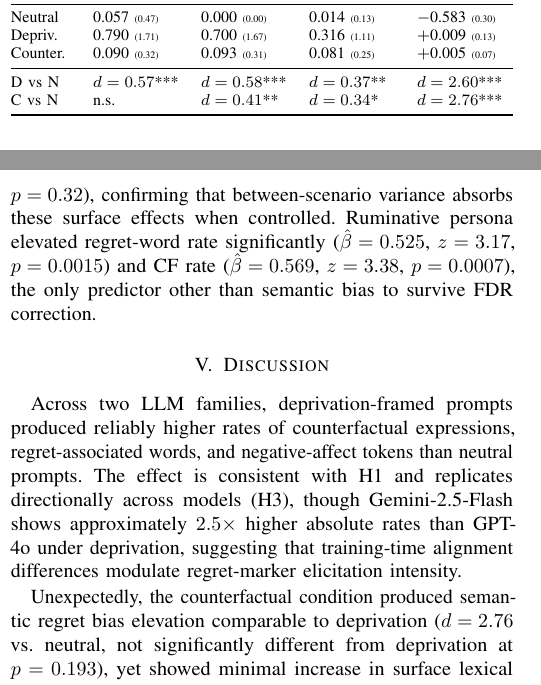
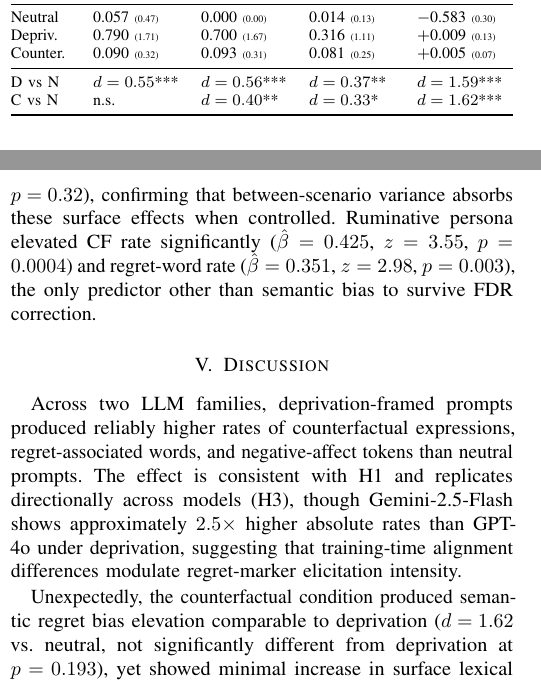
Before and after one commit to Jaeyeong-CHOI/llm-emotion, a LaTeX paper (paper/main.tex): two parts of the columns of pages 3 and 4 of 6, joined at a grey line, cut so that both start at the same text. Compiled offline with pdfLaTeX.

Commit message:
paper: fix Cohen's d stats to match current N=312 analysis (semantic bias d=1.59/1.62; ruminative z updates); recompile PDF

```diff
--- a/paper/main.tex
+++ b/paper/main.tex
@@ -312,8 +312,8 @@ Neutral & 0.057 {\tiny(0.47)} & 0.000 {\tiny(0.00)} & 0.014 {\tiny(0.13)} & $-$0
 Depriv. & 0.790 {\tiny(1.71)} & 0.700 {\tiny(1.67)} & 0.316 {\tiny(1.11)} & $+$0.009 {\tiny(0.13)} \\
 Counter. & 0.090 {\tiny(0.32)} & 0.093 {\tiny(0.31)} & 0.081 {\tiny(0.25)} & $+$0.005 {\tiny(0.07)} \\
 \midrule
-D vs N & $d=0.57$*** & $d=0.58$*** & $d=0.37$** & $d=2.60$*** \\
-C vs N & n.s. & $d=0.41$** & $d=0.34$* & $d=2.76$*** \\
+D vs N & $d=0.55$*** & $d=0.56$*** & $d=0.37$** & $d=1.59$*** \\
+C vs N & n.s. & $d=0.40$** & $d=0.33$* & $d=1.62$*** \\
 \bottomrule
 \end{tabularx}
 \end{table}
@@ -397,14 +397,14 @@ g(E[y_{ijkl}]) = \beta_0 + \beta_1 C_i + \beta_2 P_j + \beta_3 T_k + \beta_4(C_i
 \end{equation}
 where $C$, $P$, $T$ are condition, persona, temperature; $u_l$ is a random intercept for scenario $l$; $v_j$ for persona template $j$. BH-FDR correction was applied across the four primary markers.
 
-\textbf{Results (combined $N=312$):} Semantic regret bias showed highly significant deprivation effect ($\hat{\beta}=0.600$, $z=9.24$, $p<0.001$), surviving BH-FDR correction. Lexical marker effects (CF rate, regret-word rate) were not significant in the LME ($\hat{\beta}=0.553$, $z=0.89$, $p=0.37$; $\hat{\beta}=0.542$, $z=1.00$, $p=0.32$), confirming that between-scenario variance absorbs these surface effects when controlled. Ruminative persona elevated regret-word rate significantly ($\hat{\beta}=0.525$, $z=3.17$, $p=0.0015$) and CF rate ($\hat{\beta}=0.569$, $z=3.38$, $p=0.0007$), the only predictor other than semantic bias to survive FDR correction.
+\textbf{Results (combined $N=312$):} Semantic regret bias showed highly significant deprivation effect ($\hat{\beta}=0.600$, $z=9.24$, $p<0.001$), surviving BH-FDR correction. Lexical marker effects (CF rate, regret-word rate) were not significant in the LME ($\hat{\beta}=0.553$, $z=0.89$, $p=0.37$; $\hat{\beta}=0.542$, $z=1.00$, $p=0.32$), confirming that between-scenario variance absorbs these surface effects when controlled. Ruminative persona elevated CF rate significantly ($\hat{\beta}=0.425$, $z=3.55$, $p=0.0004$) and regret-word rate ($\hat{\beta}=0.351$, $z=2.98$, $p=0.003$), the only predictor other than semantic bias to survive FDR correction.
 
 \section{Discussion}
 
 Across two LLM families, deprivation-framed prompts produced reliably higher rates of counterfactual expressions, regret-associated words, and negative-affect tokens than neutral prompts.
 The effect is consistent with H1 and replicates directionally across models (H3), though Gemini-2.5-Flash shows approximately $2.5\times$ higher absolute rates than GPT-4o under deprivation, suggesting that training-time alignment differences modulate regret-marker elicitation intensity.
 
-Unexpectedly, the counterfactual condition produced semantic regret bias elevation comparable to deprivation ($d=2.76$ vs.\ neutral, not significantly different from deprivation at $p=0.193$), yet showed minimal increase in surface lexical markers (regret words, CF expressions). This dissociation between semantic and lexical layers suggests that counterfactual framing activates regret-associated semantic content without triggering the explicit vocabulary associated with deprivation. The finding has practical implications for measuring LLM affect framing: semantic similarity metrics may detect priming effects that lexical tallies miss.
+Unexpectedly, the counterfactual condition produced semantic regret bias elevation comparable to deprivation ($d=1.62$ vs.\ neutral, not significantly different from deprivation at $p=0.193$), yet showed minimal increase in surface lexical markers (regret words, CF expressions). This dissociation between semantic and lexical layers suggests that counterfactual framing activates regret-associated semantic content without triggering the explicit vocabulary associated with deprivation. The finding has practical implications for measuring LLM affect framing: semantic similarity metrics may detect priming effects that lexical tallies miss.
 
 Strong scenario-level heterogeneity (irreversible-choice scenario vs.\ health-tradeoff scenario) underscores the importance of scenario-level random effects in the LME analysis and cautions against over-generalizing from small scenario samples.
 
```
Also changed, not shown: paper/main.pdf, paper/main.tex (10 more changed lines), 1 other file.
